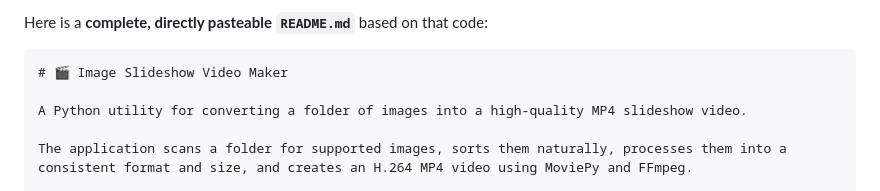
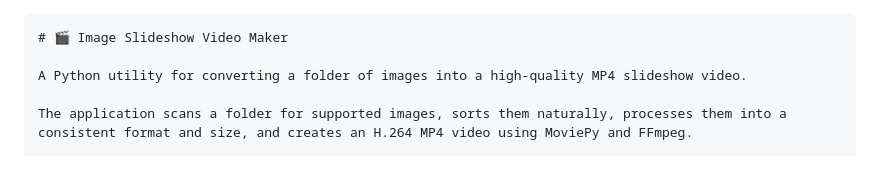
Before and after one commit to Fanu2/PhotoVideo-Creator, a Markdown page: README.md, the part around the change. Rendered like a GitHub page.

`````diff
--- a/README.md
+++ b/README.md
@@ -1,4 +1,4 @@
-Here is a **complete, directly pasteable `README.md`** based on that code:
+
 
 ````markdown
 # 🎬 Image Slideshow Video Maker
`````
